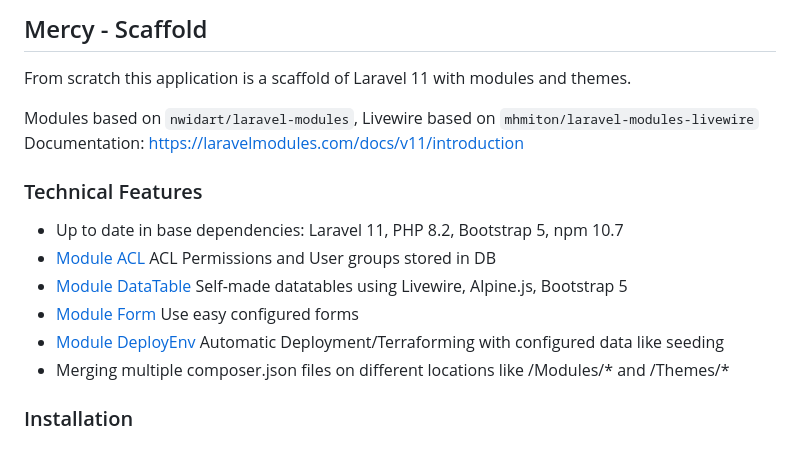
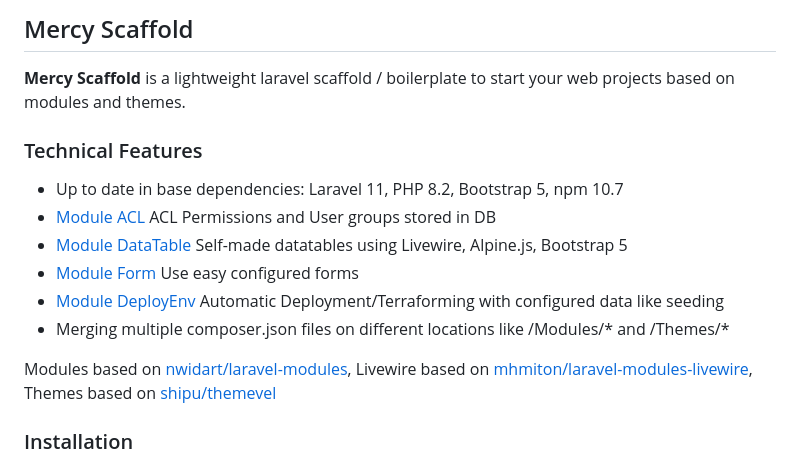
Before and after one commit to aklebe-laravel/mercy-scaffold, a Markdown page: README.md, the part around the change. Drawn GitHub-style.

Commit message:
readme adjusted

````diff
--- a/README.md
+++ b/README.md
@@ -1,9 +1,6 @@
-## Mercy - Scaffold
+## Mercy Scaffold
 
-From scratch this application is a scaffold of Laravel 11 with modules and themes.
-
-Modules based on ```nwidart/laravel-modules```, Livewire based on ```mhmiton/laravel-modules-livewire```
-Documentation: https://laravelmodules.com/docs/v11/introduction
+**Mercy Scaffold** is a lightweight laravel scaffold / boilerplate to start your web projects based on modules and themes.
 
 ### Technical Features
 
@@ -13,6 +10,10 @@ Documentation: https://laravelmodules.com/docs/v11/introduction
 - [Module Form](https://github.com/aklebe-laravel/form-module) Use easy configured forms
 - [Module DeployEnv](https://github.com/aklebe-laravel/deploy-env-module) Automatic Deployment/Terraforming with configured data like seeding
 - Merging multiple composer.json files on different locations like /Modules/* and /Themes/*
+
+Modules based on [nwidart/laravel-modules](https://github.com/nWidart/laravel-modules),
+Livewire based on [mhmiton/laravel-modules-livewire](https://github.com/mhmiton/laravel-modules-livewire),
+Themes based on [shipu/themevel](https://github.com/Shipu/themevel)
 
 ### Installation
 
````
